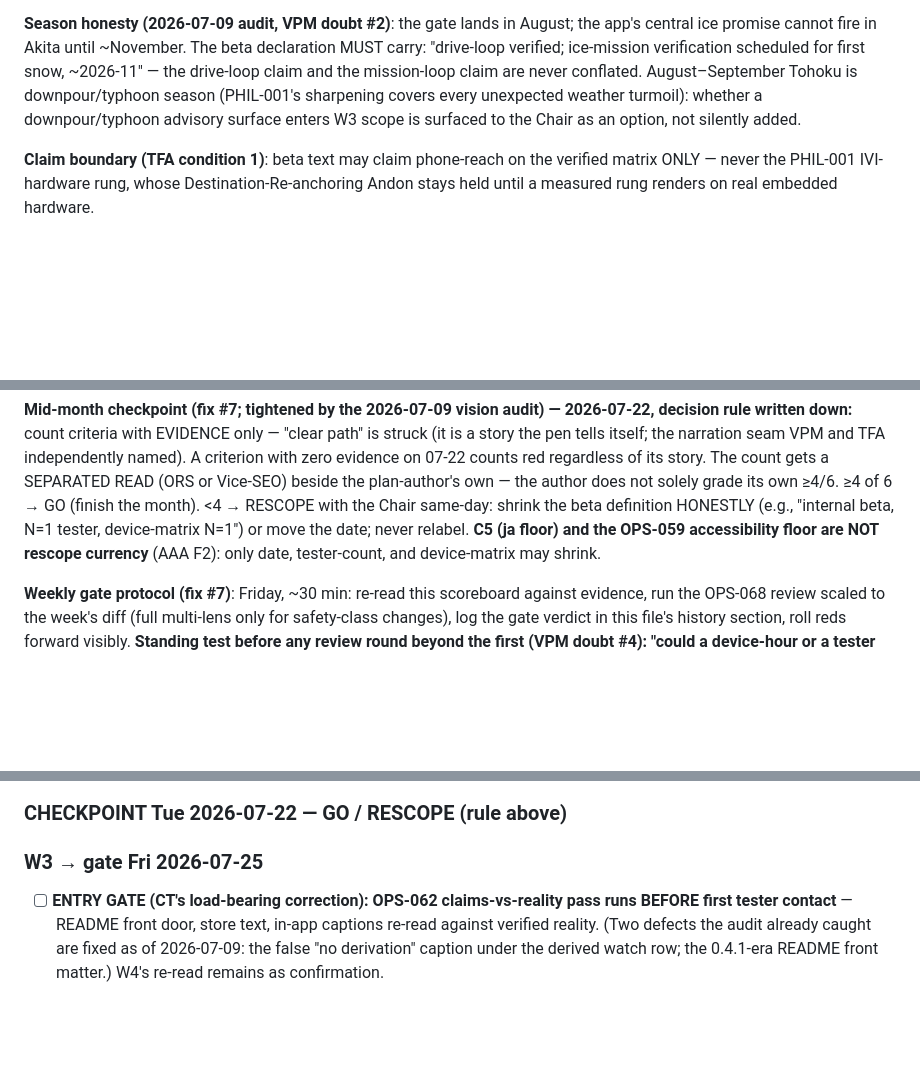
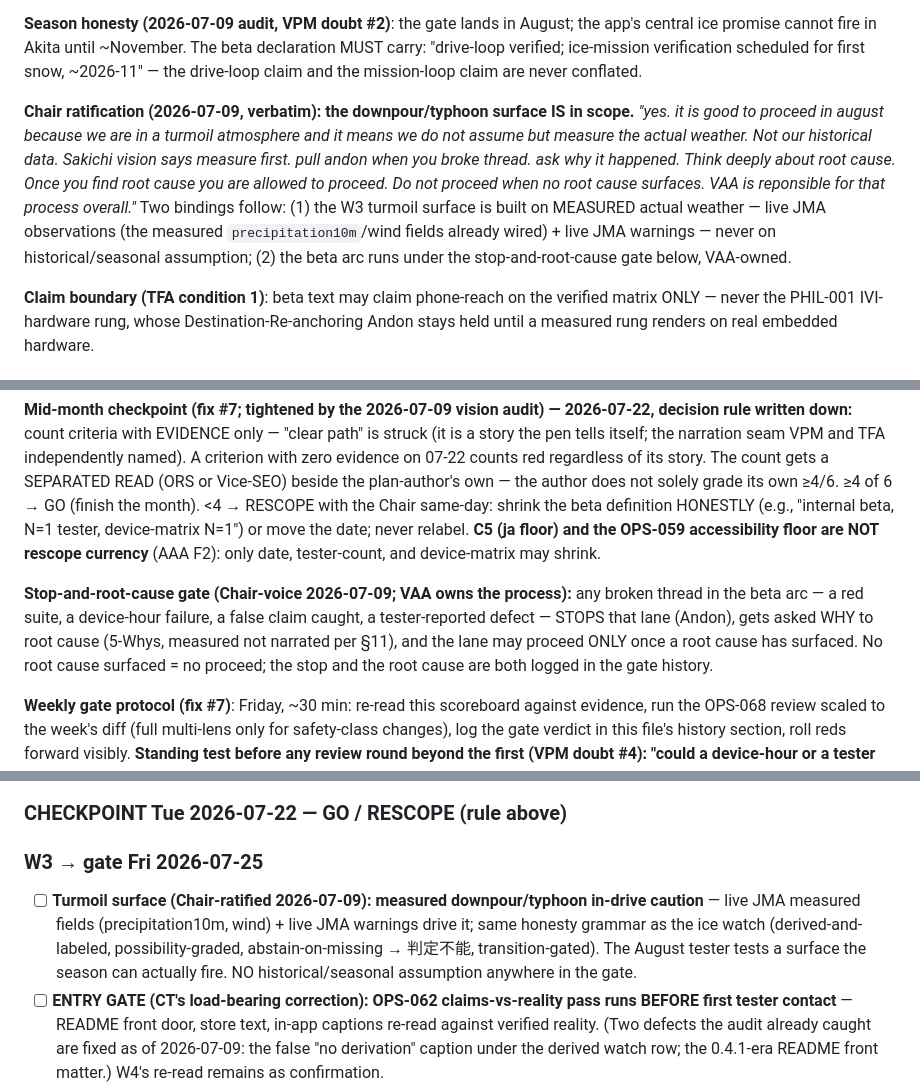
Before and after one commit to aki1770-del/sngnav-app, a Markdown page: BETA_PLAN.md, 3 parts joined by grey strips. Rendered like a GitHub page; blank space fills up the shorter version.

Commit message:
feat(beta): Chair ratifies the measured turmoil surface + the stop-and-root-cause gate
Chair voice 2026-07-09 (verbatim in-file): proceed in August BECAUSE it is
turmoil season — measure the actual weather, never assume from historical
data; Sakichi discipline binds the arc: pull Andon on a broken thread, ask
why to root cause, proceed only when the root cause has surfaced; VAA is
responsible for that process overall.

Enacted: (1) W3 gains the measured downpour/typhoon in-drive caution —
driven by live JMA measured fields (precipitation10m/wind, already wired)
+ live JMA warnings, with the same honesty grammar as the ice watch
(derived-and-labeled, graded, abstain-on-missing, transition-gated);
(2) the stop-and-root-cause gate is written into the plan's mechanics,
VAA-owned, with stops and root causes logged in the gate history.

Co-Authored-By: Claude Fable 5 <noreply@anthropic.com>

```diff
--- a/BETA_PLAN.md
+++ b/BETA_PLAN.md
@@ -35,10 +35,19 @@ device + an emulator API-level spread (30/34/36). The beta notes MUST say so —
 the app's central ice promise cannot fire in Akita until ~November. The beta
 declaration MUST carry: "drive-loop verified; ice-mission verification
 scheduled for first snow, ~2026-11" — the drive-loop claim and the
-mission-loop claim are never conflated. August–September Tohoku is
-downpour/typhoon season (PHIL-001's sharpening covers every unexpected
-weather turmoil): whether a downpour/typhoon advisory surface enters W3 scope
-is surfaced to the Chair as an option, not silently added.
+mission-loop claim are never conflated.
+
+**Chair ratification (2026-07-09, verbatim): the downpour/typhoon surface IS
+in scope.** *"yes. it is good to proceed in august because we are in a turmoil
+atmosphere and it means we do not assume but measure the actual weather. Not
+our historical data. Sakichi vision says measure first. pull andon when you
+broke thread. ask why it happened. Think deeply about root cause. Once you
+find root cause you are allowed to proceed. Do not proceed when no root cause
+surfaces. VAA is reponsible for that process overall."*
+Two bindings follow: (1) the W3 turmoil surface is built on MEASURED actual
+weather — live JMA observations (the measured `precipitation10m`/wind fields
+already wired) + live JMA warnings — never on historical/seasonal assumption;
+(2) the beta arc runs under the stop-and-root-cause gate below, VAA-owned.
 
 **Claim boundary (TFA condition 1)**: beta text may claim phone-reach on the
 verified matrix ONLY — never the PHIL-001 IVI-hardware rung, whose
@@ -84,6 +93,13 @@ N=1 tester, device-matrix N=1") or move the date; never relabel. **C5 (ja
 floor) and the OPS-059 accessibility floor are NOT rescope currency** (AAA
 F2): only date, tester-count, and device-matrix may shrink.
 
+**Stop-and-root-cause gate (Chair-voice 2026-07-09; VAA owns the process):**
+any broken thread in the beta arc — a red suite, a device-hour failure, a
+false claim caught, a tester-reported defect — STOPS that lane (Andon), gets
+asked WHY to root cause (5-Whys, measured not narrated per §11), and the lane
+may proceed ONLY once a root cause has surfaced. No root cause surfaced = no
+proceed; the stop and the root cause are both logged in the gate history.
+
 **Weekly gate protocol (fix #7)**: Friday, ~30 min: re-read this scoreboard
 against evidence, run the OPS-068 review scaled to the week's diff (full
 multi-lens only for safety-class changes), log the gate verdict in this file's
@@ -121,6 +137,12 @@ accounts). A beta tester sends feedback the way she sends a photo.
 ### CHECKPOINT Tue 2026-07-22 — GO / RESCOPE (rule above)
 
 ### W3 → gate Fri 2026-07-25
+- [ ] **Turmoil surface (Chair-ratified 2026-07-09): measured downpour/typhoon
+      in-drive caution** — live JMA measured fields (precipitation10m, wind)
+      + live JMA warnings drive it; same honesty grammar as the ice watch
+      (derived-and-labeled, possibility-graded, abstain-on-missing → 判定不能,
+      transition-gated). The August tester tests a surface the season can
+      actually fire. NO historical/seasonal assumption anywhere in the gate.
 - [ ] **ENTRY GATE (CT's load-bearing correction): OPS-062 claims-vs-reality
       pass runs BEFORE first tester contact** — README front door, store
       text, in-app captions re-read against verified reality. (Two defects
```
